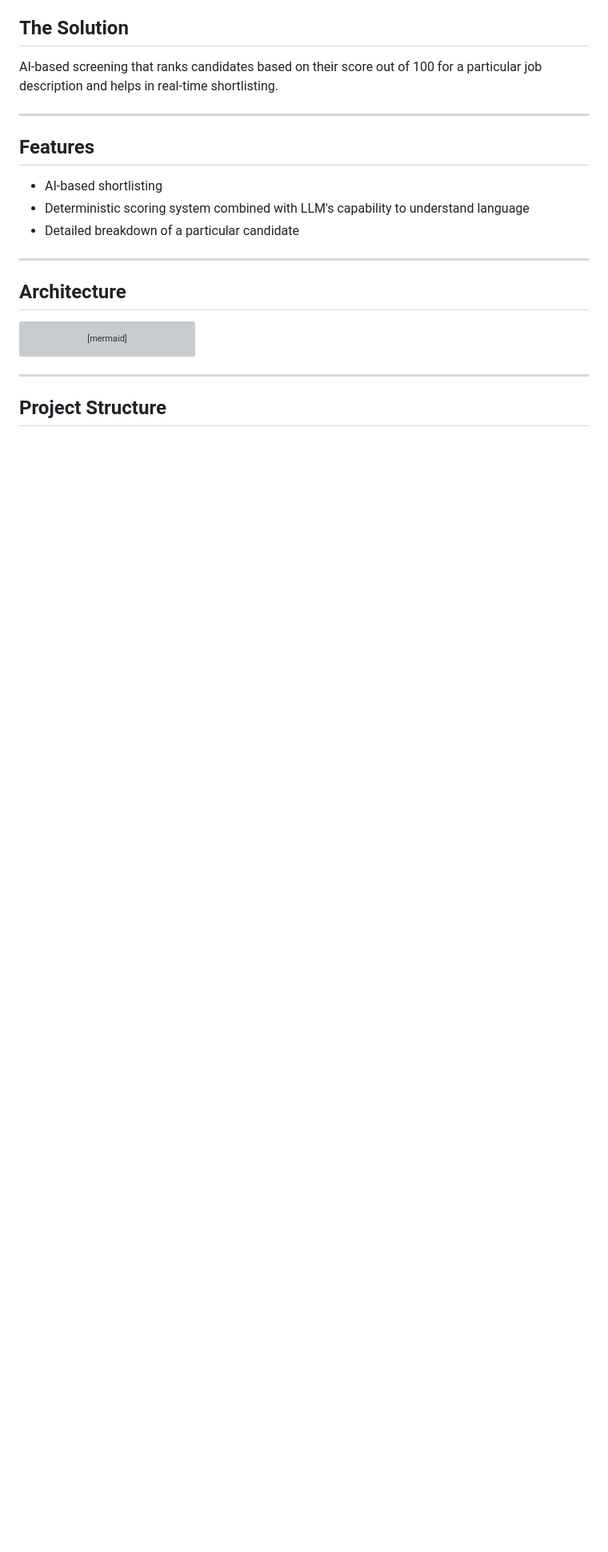
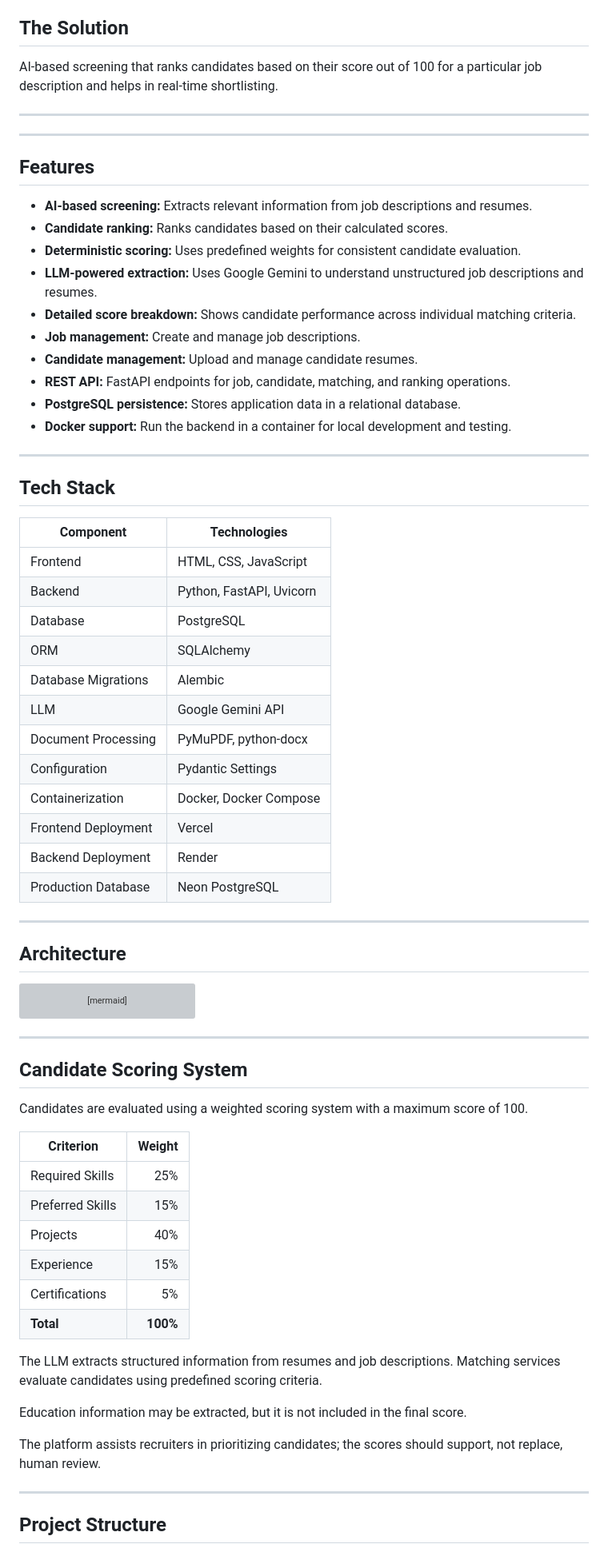
Before and after one commit to Harman1010/AI-Recruiter-Platform, a Markdown page: README.md, the part around one of its changes. Shown at 80% size. Drawn GitHub-style; blank space fills up the shorter version; grey boxes are pictures that could not be loaded.

Commit message:
refactor : README.md

````diff
--- a/README.md
+++ b/README.md
@@ -37,11 +13,40 @@ AI-based screening that ranks candidates based on their score out of 100 for a p
 
 ---
 
+
+---
+
 ## Features
 
-- AI-based shortlisting
-- Deterministic scoring system combined with LLM's capability to understand language
-- Detailed breakdown of a particular candidate
+- **AI-based screening:** Extracts relevant information from job descriptions and resumes.
+- **Candidate ranking:** Ranks candidates based on their calculated scores.
+- **Deterministic scoring:** Uses predefined weights for consistent candidate evaluation.
+- **LLM-powered extraction:** Uses Google Gemini to understand unstructured job descriptions and resumes.
+- **Detailed score breakdown:** Shows candidate performance across individual matching criteria.
+- **Job management:** Create and manage job descriptions.
+- **Candidate management:** Upload and manage candidate resumes.
+- **REST API:** FastAPI endpoints for job, candidate, matching, and ranking operations.
+- **PostgreSQL persistence:** Stores application data in a relational database.
+- **Docker support:** Run the backend in a container for local development and testing.
+
+---
+
+## Tech Stack
+
+| Component | Technologies |
+|---|---|
+| Frontend | HTML, CSS, JavaScript |
+| Backend | Python, FastAPI, Uvicorn |
+| Database | PostgreSQL |
+| ORM | SQLAlchemy |
+| Database Migrations | Alembic |
+| LLM | Google Gemini API |
+| Document Processing | PyMuPDF, python-docx |
+| Configuration | Pydantic Settings |
+| Containerization | Docker, Docker Compose |
+| Frontend Deployment | Vercel |
+| Backend Deployment | Render |
+| Production Database | Neon PostgreSQL |
 
 ---
 
@@ -87,6 +92,27 @@ flowchart TD
     P --> B
 
 ```
+
+---
+
+## Candidate Scoring System
+
+Candidates are evaluated using a weighted scoring system with a maximum score of 100.
+
+| Criterion | Weight |
+|---|---:|
+| Required Skills | 25% |
+| Preferred Skills | 15% |
+| Projects | 40% |
+| Experience | 15% |
+| Certifications | 5% |
+| **Total** | **100%** |
+
+The LLM extracts structured information from resumes and job descriptions. Matching services evaluate candidates using predefined scoring criteria.
+
+Education information may be extracted, but it is not included in the final score.
+
+The platform assists recruiters in prioritizing candidates; the scores should support, not replace, human review.
 
 ---
 
````
Also changed, not shown: other parts of README.md (+159 -43 lines).
